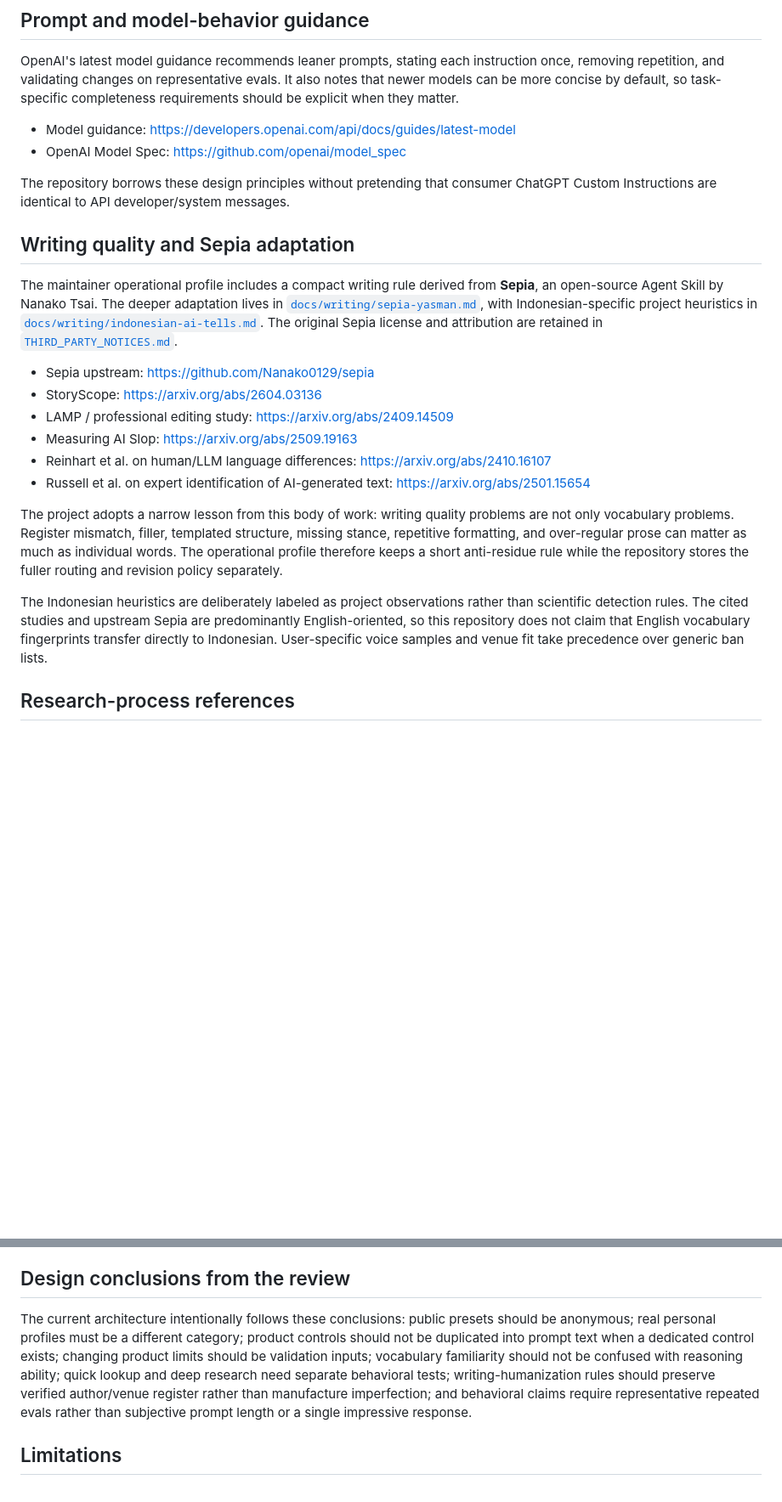
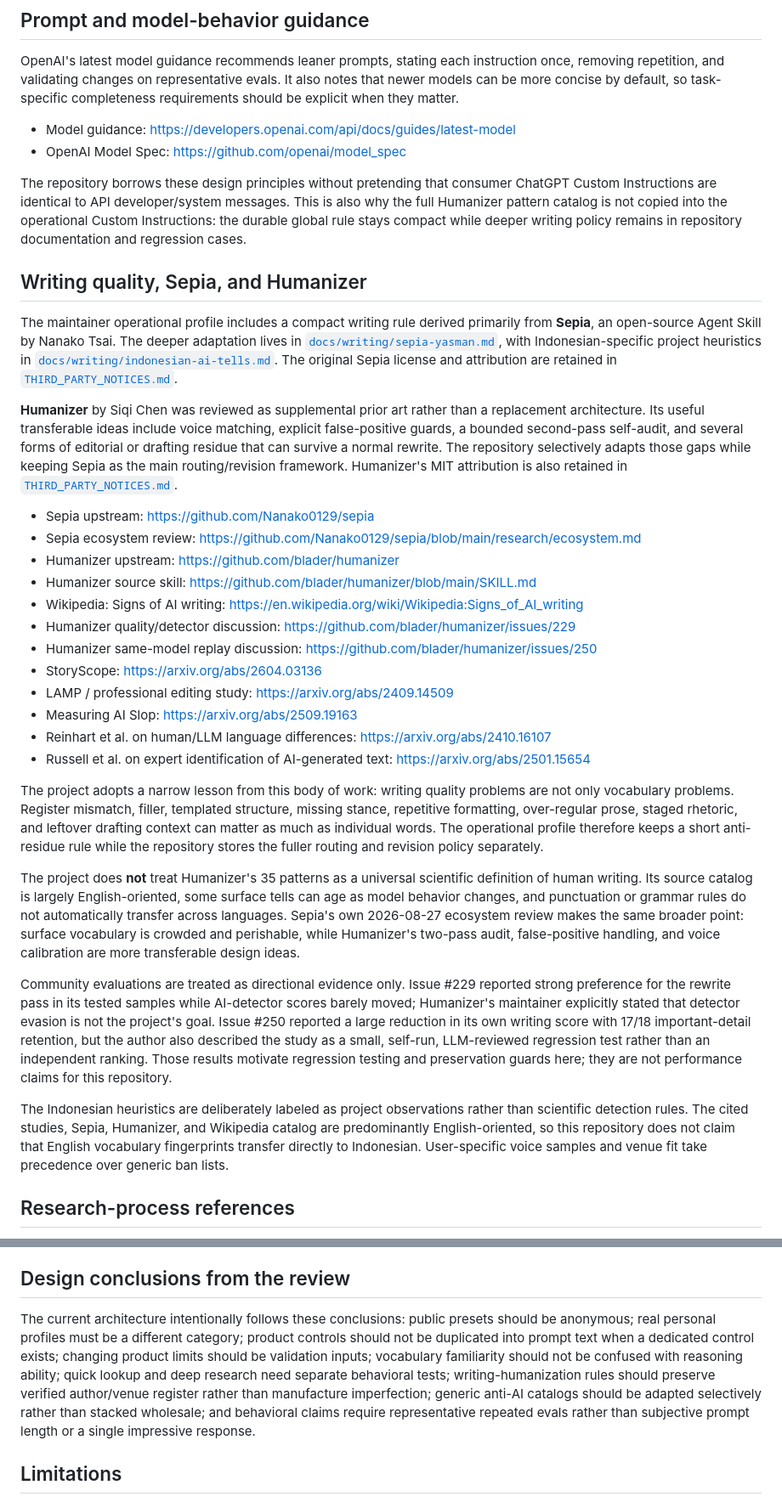
Before and after one commit to man612/chatgpt-personalization, a Markdown page: docs/references.md, 2 parts joined by grey strips. Shown at 85% size. Drawn GitHub-style; blank space fills up the shorter version.

Commit message:
docs: record Humanizer research basis and limits

```diff
--- a/docs/references.md
+++ b/docs/references.md
@@ -30,22 +30,34 @@ OpenAI's latest model guidance recommends leaner prompts, stating each instructi
 - Model guidance: https://developers.openai.com/api/docs/guides/latest-model
 - OpenAI Model Spec: https://github.com/openai/model_spec
 
-The repository borrows these design principles without pretending that consumer ChatGPT Custom Instructions are identical to API developer/system messages.
+The repository borrows these design principles without pretending that consumer ChatGPT Custom Instructions are identical to API developer/system messages. This is also why the full Humanizer pattern catalog is not copied into the operational Custom Instructions: the durable global rule stays compact while deeper writing policy remains in repository documentation and regression cases.
 
-## Writing quality and Sepia adaptation
+## Writing quality, Sepia, and Humanizer
 
-The maintainer operational profile includes a compact writing rule derived from **Sepia**, an open-source Agent Skill by Nanako Tsai. The deeper adaptation lives in [`docs/writing/sepia-yasman.md`](writing/sepia-yasman.md), with Indonesian-specific project heuristics in [`docs/writing/indonesian-ai-tells.md`](writing/indonesian-ai-tells.md). The original Sepia license and attribution are retained in [`THIRD_PARTY_NOTICES.md`](../THIRD_PARTY_NOTICES.md).
+The maintainer operational profile includes a compact writing rule derived primarily from **Sepia**, an open-source Agent Skill by Nanako Tsai. The deeper adaptation lives in [`docs/writing/sepia-yasman.md`](writing/sepia-yasman.md), with Indonesian-specific project heuristics in [`docs/writing/indonesian-ai-tells.md`](writing/indonesian-ai-tells.md). The original Sepia license and attribution are retained in [`THIRD_PARTY_NOTICES.md`](../THIRD_PARTY_NOTICES.md).
+
+**Humanizer** by Siqi Chen was reviewed as supplemental prior art rather than a replacement architecture. Its useful transferable ideas include voice matching, explicit false-positive guards, a bounded second-pass self-audit, and several forms of editorial or drafting residue that can survive a normal rewrite. The repository selectively adapts those gaps while keeping Sepia as the main routing/revision framework. Humanizer's MIT attribution is also retained in [`THIRD_PARTY_NOTICES.md`](../THIRD_PARTY_NOTICES.md).
 
 - Sepia upstream: https://github.com/Nanako0129/sepia
+- Sepia ecosystem review: https://github.com/Nanako0129/sepia/blob/main/research/ecosystem.md
+- Humanizer upstream: https://github.com/blader/humanizer
+- Humanizer source skill: https://github.com/blader/humanizer/blob/main/SKILL.md
+- Wikipedia: Signs of AI writing: https://en.wikipedia.org/wiki/Wikipedia:Signs_of_AI_writing
+- Humanizer quality/detector discussion: https://github.com/blader/humanizer/issues/229
+- Humanizer same-model replay discussion: https://github.com/blader/humanizer/issues/250
 - StoryScope: https://arxiv.org/abs/2604.03136
 - LAMP / professional editing study: https://arxiv.org/abs/2409.14509
 - Measuring AI Slop: https://arxiv.org/abs/2509.19163
 - Reinhart et al. on human/LLM language differences: https://arxiv.org/abs/2410.16107
 - Russell et al. on expert identification of AI-generated text: https://arxiv.org/abs/2501.15654
 
-The project adopts a narrow lesson from this body of work: writing quality problems are not only vocabulary problems. Register mismatch, filler, templated structure, missing stance, repetitive formatting, and over-regular prose can matter as much as individual words. The operational profile therefore keeps a short anti-residue rule while the repository stores the fuller routing and revision policy separately.
+The project adopts a narrow lesson from this body of work: writing quality problems are not only vocabulary problems. Register mismatch, filler, templated structure, missing stance, repetitive formatting, over-regular prose, staged rhetoric, and leftover drafting context can matter as much as individual words. The operational profile therefore keeps a short anti-residue rule while the repository stores the fuller routing and revision policy separately.
 
-The Indonesian heuristics are deliberately labeled as project observations rather than scientific detection rules. The cited studies and upstream Sepia are predominantly English-oriented, so this repository does not claim that English vocabulary fingerprints transfer directly to Indonesian. User-specific voice samples and venue fit take precedence over generic ban lists.
+The project does **not** treat Humanizer's 35 patterns as a universal scientific definition of human writing. Its source catalog is largely English-oriented, some surface tells can age as model behavior changes, and punctuation or grammar rules do not automatically transfer across languages. Sepia's own 2026-08-27 ecosystem review makes the same broader point: surface vocabulary is crowded and perishable, while Humanizer's two-pass audit, false-positive handling, and voice calibration are more transferable design ideas.
+
+Community evaluations are treated as directional evidence only. Issue #229 reported strong preference for the rewrite pass in its tested samples while AI-detector scores barely moved; Humanizer's maintainer explicitly stated that detector evasion is not the project's goal. Issue #250 reported a large reduction in its own writing score with 17/18 important-detail retention, but the author also described the study as a small, self-run, LLM-reviewed regression test rather than an independent ranking. Those results motivate regression testing and preservation guards here; they are not performance claims for this repository.
+
+The Indonesian heuristics are deliberately labeled as project observations rather than scientific detection rules. The cited studies, Sepia, Humanizer, and Wikipedia catalog are predominantly English-oriented, so this repository does not claim that English vocabulary fingerprints transfer directly to Indonesian. User-specific voice samples and venue fit take precedence over generic ban lists.
 
 ## Research-process references
 
@@ -97,7 +109,7 @@ The lesson taken from these projects is not to copy their prompts. It is to pres
 
 ## Design conclusions from the review
 
-The current architecture intentionally follows these conclusions: public presets should be anonymous; real personal profiles must be a different category; product controls should not be duplicated into prompt text when a dedicated control exists; changing product limits should be validation inputs; vocabulary familiarity should not be confused with reasoning ability; quick lookup and deep research need separate behavioral tests; writing-humanization rules should preserve verified author/venue register rather than manufacture imperfection; and behavioral claims require representative repeated evals rather than subjective prompt length or a single impressive response.
+The current architecture intentionally follows these conclusions: public presets should be anonymous; real personal profiles must be a different category; product controls should not be duplicated into prompt text when a dedicated control exists; changing product limits should be validation inputs; vocabulary familiarity should not be confused with reasoning ability; quick lookup and deep research need separate behavioral tests; writing-humanization rules should preserve verified author/venue register rather than manufacture imperfection; generic anti-AI catalogs should be adapted selectively rather than stacked wholesale; and behavioral claims require representative repeated evals rather than subjective prompt length or a single impressive response.
 
 ## Limitations
 
```
Also changed, not shown: other parts of docs/references.md (+1 -1 lines).
